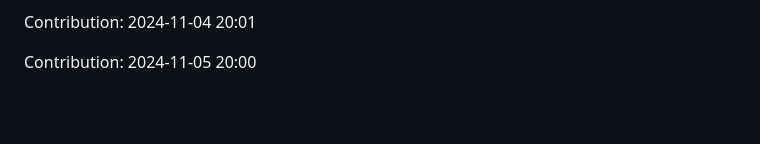
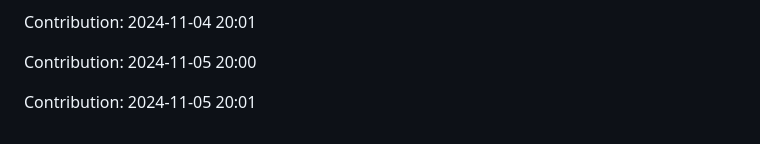
Before and after one commit to sooskesia/Google-Jobs-Schema-Generator, a Markdown page: README.md, the part around the change. GitHub-like rendering; blank space fills up the shorter version.

Commit message:
"Contribution: 2024-11-05 20:01"

```diff
--- a/README.md
+++ b/README.md
@@ -485,3 +485,5 @@ Contribution: 2024-11-04 20:00
 Contribution: 2024-11-04 20:01
 
 Contribution: 2024-11-05 20:00
+
+Contribution: 2024-11-05 20:01
```
